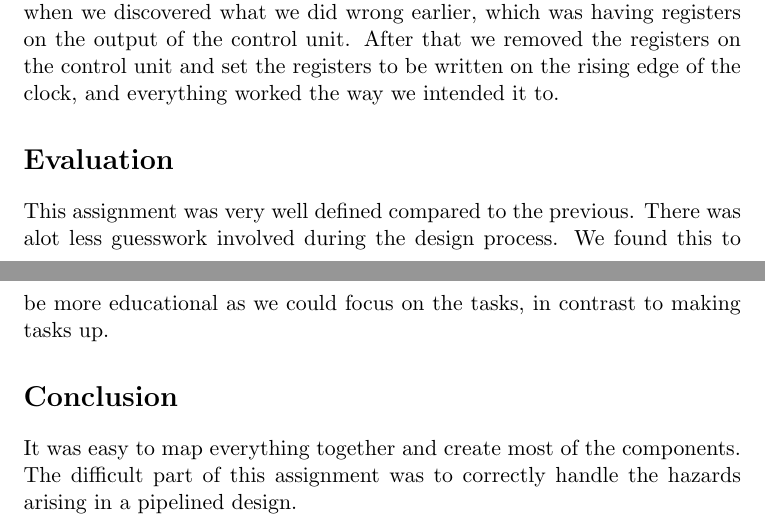
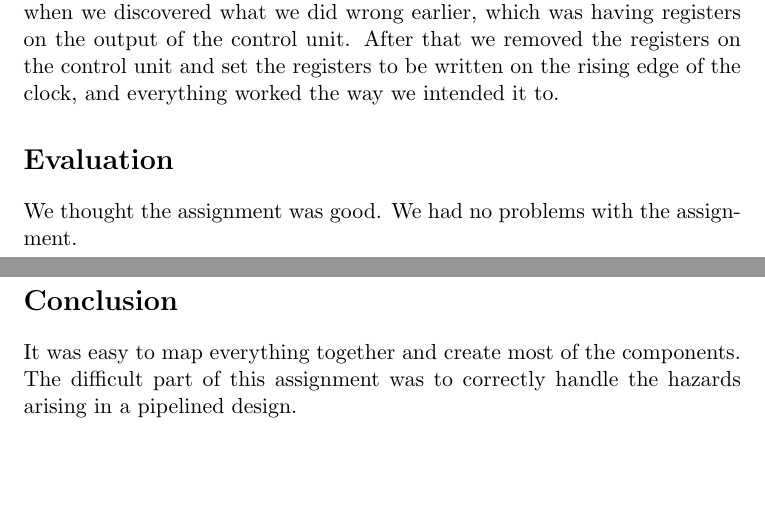
Before and after one commit to olemagr/mkons, a LaTeX problem sheet (assignment3/report/report.tex): two parts of pages 15 and 16 of 16, joined at a grey line, cut so that both start at the same text, the shorter picture padded with empty space. Compiled offline with pdfLaTeX.

Commit message:
dwamopdaw

```diff
--- a/assignment3/report/report.tex
+++ b/assignment3/report/report.tex
@@ -676,10 +674,7 @@ intended it to.
 % compendium, support files, exercise itself or something else which
 % us as teaching staff should see to.
 
-This assignment was very well defined compared to the previous. There was
-alot less guesswork involved during the design process. We found this to
-be more educational as we could focus on the tasks, in contrast to
-making tasks up.
+We thought the assignment was good. We had no problems with the assignment.
 
 \section*{Conclusion}
 
```
Also changed, not shown: assignment3/report/report.tex (4 more changed lines).
